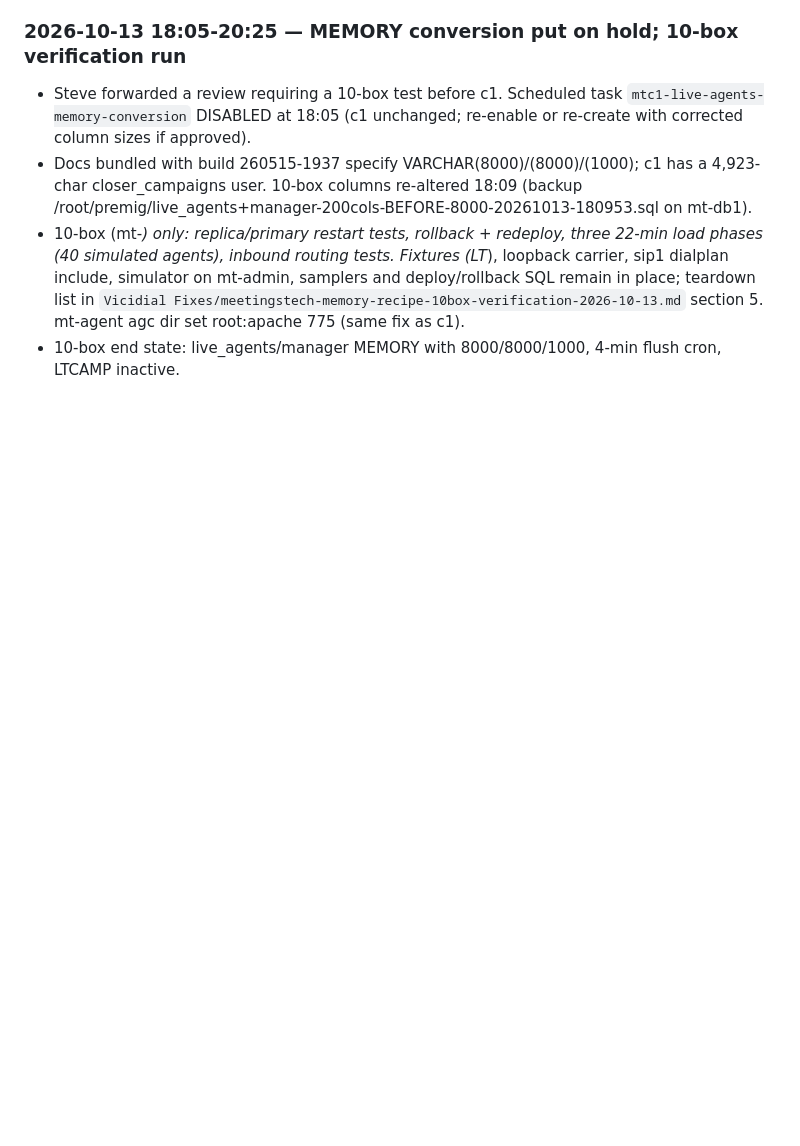
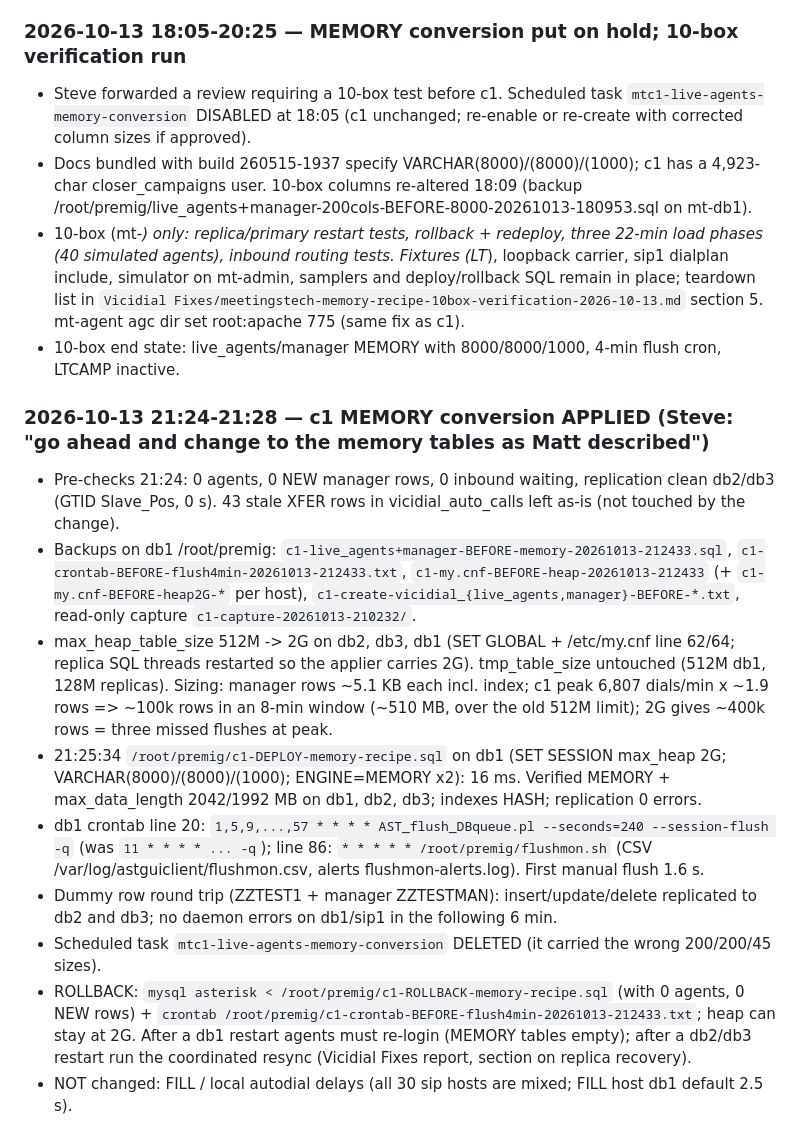
Before and after one commit to GenXoutsourcing/modern_vicidial_installer, a Markdown page: Vicidial Fixes/meetingstech-c1-change-log-2026-10-12-13.md, the part around the change. GitHub-like rendering; blank space fills up the shorter version.

Commit message:
Vicidial Fixes: c1 MEMORY recipe applied 2026-10-13 21:25 (heap 2G, 4-min flush, flushmon); change log + status
Co-Authored-By: Claude Fable 5.1 <noreply@anthropic.com>

```diff
--- a/Vicidial Fixes/meetingstech-c1-change-log-2026-10-12-13.md
+++ b/Vicidial Fixes/meetingstech-c1-change-log-2026-10-12-13.md
@@ -171,3 +171,14 @@ Wicked by contrast has **43.19 GB of indexes** against 62 GB RAM and only a 95.2
 - Docs bundled with build 260515-1937 specify VARCHAR(8000)/(8000)/(1000); c1 has a 4,923-char closer_campaigns user. 10-box columns re-altered 18:09 (backup /root/premig/live_agents+manager-200cols-BEFORE-8000-20261013-180953.sql on mt-db1).
 - 10-box (mt-*) only: replica/primary restart tests, rollback + redeploy, three 22-min load phases (40 simulated agents), inbound routing tests. Fixtures (LT*), loopback carrier, sip1 dialplan include, simulator on mt-admin, samplers and deploy/rollback SQL remain in place; teardown list in `Vicidial Fixes/meetingstech-memory-recipe-10box-verification-2026-10-13.md` section 5. mt-agent agc dir set root:apache 775 (same fix as c1).
 - 10-box end state: live_agents/manager MEMORY with 8000/8000/1000, 4-min flush cron, LTCAMP inactive.
+
+### 2026-10-13 21:24-21:28 — c1 MEMORY conversion APPLIED (Steve: "go ahead and change to the memory tables as Matt described")
+- Pre-checks 21:24: 0 agents, 0 NEW manager rows, 0 inbound waiting, replication clean db2/db3 (GTID Slave_Pos, 0 s). 43 stale XFER rows in vicidial_auto_calls left as-is (not touched by the change).
+- Backups on db1 /root/premig: `c1-live_agents+manager-BEFORE-memory-20261013-212433.sql`, `c1-crontab-BEFORE-flush4min-20261013-212433.txt`, `c1-my.cnf-BEFORE-heap-20261013-212433` (+ `c1-my.cnf-BEFORE-heap2G-*` per host), `c1-create-vicidial_{live_agents,manager}-BEFORE-*.txt`, read-only capture `c1-capture-20261013-210232/`.
+- max_heap_table_size 512M -> 2G on db2, db3, db1 (SET GLOBAL + /etc/my.cnf line 62/64; replica SQL threads restarted so the applier carries 2G). tmp_table_size untouched (512M db1, 128M replicas). Sizing: manager rows ~5.1 KB each incl. index; c1 peak 6,807 dials/min x ~1.9 rows => ~100k rows in an 8-min window (~510 MB, over the old 512M limit); 2G gives ~400k rows = three missed flushes at peak.
+- 21:25:34 `/root/premig/c1-DEPLOY-memory-recipe.sql` on db1 (SET SESSION max_heap 2G; VARCHAR(8000)/(8000)/(1000); ENGINE=MEMORY x2): 16 ms. Verified MEMORY + max_data_length 2042/1992 MB on db1, db2, db3; indexes HASH; replication 0 errors.
+- db1 crontab line 20: `1,5,9,...,57 * * * * AST_flush_DBqueue.pl --seconds=240 --session-flush -q` (was `11 * * * * ... -q`); line 86: `* * * * * /root/premig/flushmon.sh` (CSV /var/log/astguiclient/flushmon.csv, alerts flushmon-alerts.log). First manual flush 1.6 s.
+- Dummy row round trip (ZZTEST1 + manager ZZTESTMAN): insert/update/delete replicated to db2 and db3; no daemon errors on db1/sip1 in the following 6 min.
+- Scheduled task `mtc1-live-agents-memory-conversion` DELETED (it carried the wrong 200/200/45 sizes).
+- ROLLBACK: `mysql asterisk < /root/premig/c1-ROLLBACK-memory-recipe.sql` (with 0 agents, 0 NEW rows) + `crontab /root/premig/c1-crontab-BEFORE-flush4min-20261013-212433.txt`; heap can stay at 2G. After a db1 restart agents must re-login (MEMORY tables empty); after a db2/db3 restart run the coordinated resync (Vicidial Fixes report, section on replica recovery).
+- NOT changed: FILL / local autodial delays (all 30 sip hosts are mixed; FILL host db1 default 2.5 s).
```
Also changed, not shown: Vicidial Fixes/meetingstech-c1-fixes-2026-10-13.md (+1 -1 lines).
